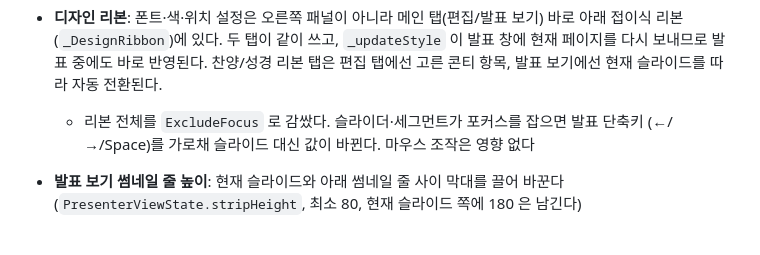
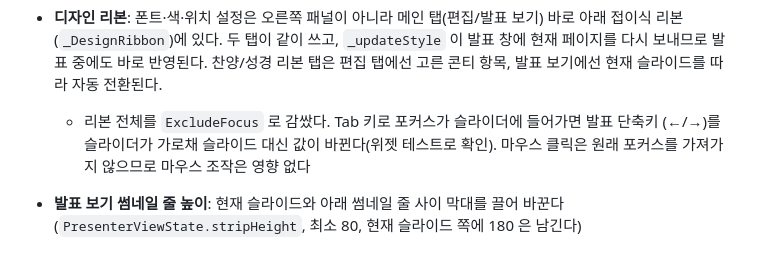
Before and after one commit to yjchae/worship_slide, a Markdown page: CLAUDE.md, the part around the change. GitHub-like rendering.

Commit message:
CLAUDE.md: 리본 ExcludeFocus 이유를 검증 결과에 맞게 정정 (Tab 포커스 경로)
Co-Authored-By: Claude Opus 5.5 <noreply@anthropic.com>
Claude-Session: https://claude.ai/code/session_01RbM9KWYnMj8nJAHG2efor7

```diff
--- a/CLAUDE.md
+++ b/CLAUDE.md
@@ -224,8 +224,9 @@ Flutter가 서브프로세스로 호출하고 stdout의 JSON을 읽는다.
   접이식 리본(`_DesignRibbon`)에 있다. 두 탭이 같이 쓰고, `_updateStyle` 이 발표 창에 현재 페이지를
   다시 보내므로 발표 중에도 바로 반영된다. 찬양/성경 리본 탭은 편집 탭에선 고른 콘티 항목,
   발표 보기에선 현재 슬라이드를 따라 자동 전환된다.
-  - 리본 전체를 `ExcludeFocus` 로 감쌌다. 슬라이더·세그먼트가 포커스를 잡으면 발표 단축키
-    (←/→/Space)를 가로채 슬라이드 대신 값이 바뀐다. 마우스 조작은 영향 없다
+  - 리본 전체를 `ExcludeFocus` 로 감쌌다. Tab 키로 포커스가 슬라이더에 들어가면 발표 단축키
+    (←/→)를 슬라이더가 가로채 슬라이드 대신 값이 바뀐다(위젯 테스트로 확인). 마우스 클릭은
+    원래 포커스를 가져가지 않으므로 마우스 조작은 영향 없다
 - **발표 보기 썸네일 줄 높이**: 현재 슬라이드와 아래 썸네일 줄 사이 막대를 끌어 바꾼다
   (`PresenterViewState.stripHeight`, 최소 80, 현재 슬라이드 쪽에 180 은 남긴다)
 
```
